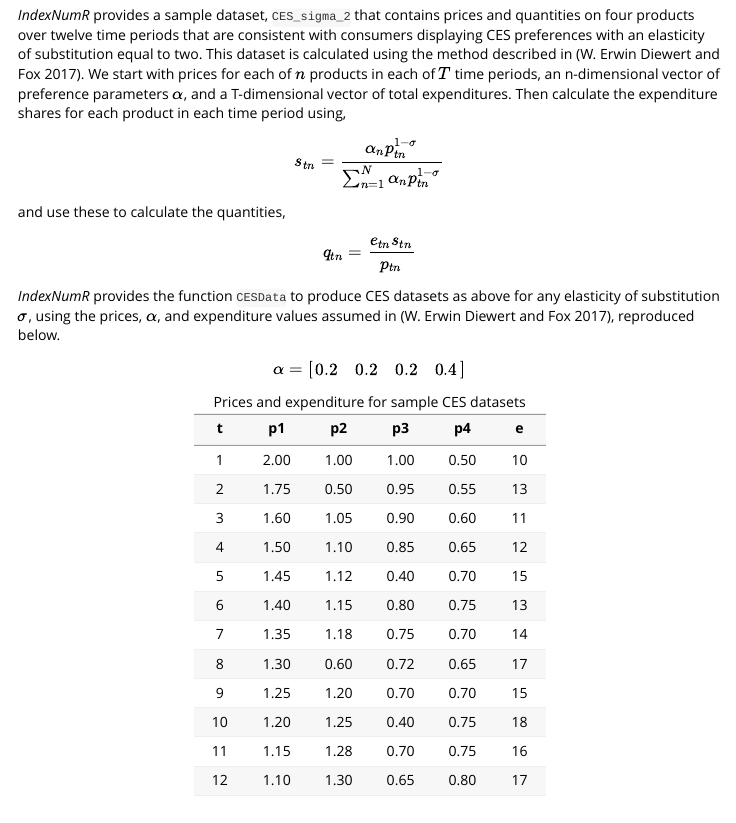
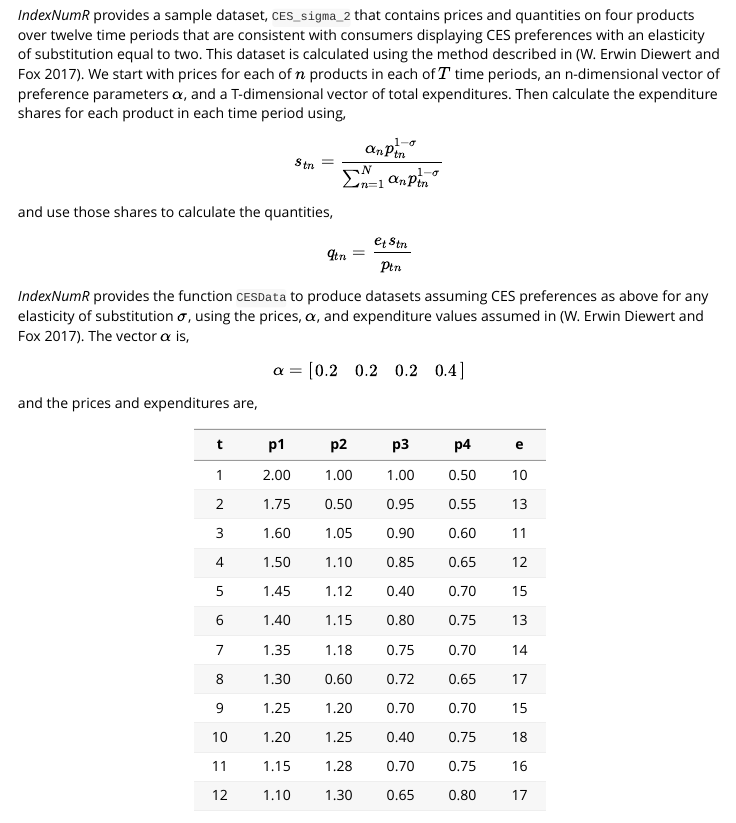
Before and after one commit to grahamjwhite/IndexNumR, an R Markdown document (vignettes/indexnumr.Rmd): the page in a window 1100 px wide, from 2360 px down. Rendered offline with R 4.5, knitr and Pandoc, with nearby package versions.

Commit message:
further vignette updates

```diff
--- a/vignettes/indexnumr.Rmd
+++ b/vignettes/indexnumr.Rmd
@@ -82,20 +82,20 @@ That is, sum up total expenditure on each item over the required period, and div
 \begin{equation}
   s_{tn} = \frac{\alpha_{n}p_{tn}^{1-\sigma}}{\sum_{n=1}^{N}\alpha_{n}p_{tn}^{1-\sigma}}
 \end{equation}
-and use these to calculate the quantities,
+and use those shares to calculate the quantities,
 
 \begin{equation}
-  q_{tn} = \frac{e_{tn}s_{tn}}{p_{tn}}
+  q_{tn} = \frac{e_{t}s_{tn}}{p_{tn}}
 \end{equation}
 
-*IndexNumR* provides the function `CESData` to produce CES datasets as above for any elasticity of substitution $\sigma$, using the prices, $\alpha$, and expenditure values assumed in [@df:2017], reproduced below.
+*IndexNumR* provides the function `CESData` to produce datasets assuming CES preferences as above for any elasticity of substitution $\sigma$, using the prices, $\alpha$, and expenditure values assumed in [@df:2017]. The vector $\alpha$ is,
 
 \begin{equation}
   \alpha = \begin{bmatrix} 0.2 & 0.2 & 0.2 & 0.4 \end {bmatrix}
 \end{equation}
 
+and the prices and expenditures are,
 
-: Prices and expenditure for sample CES datasets
 
 -----------------------------------
   t     p1    p2    p3    p4    e
```
Also changed, not shown: vignettes/indexnumr.Rmd (4 more changed lines).
